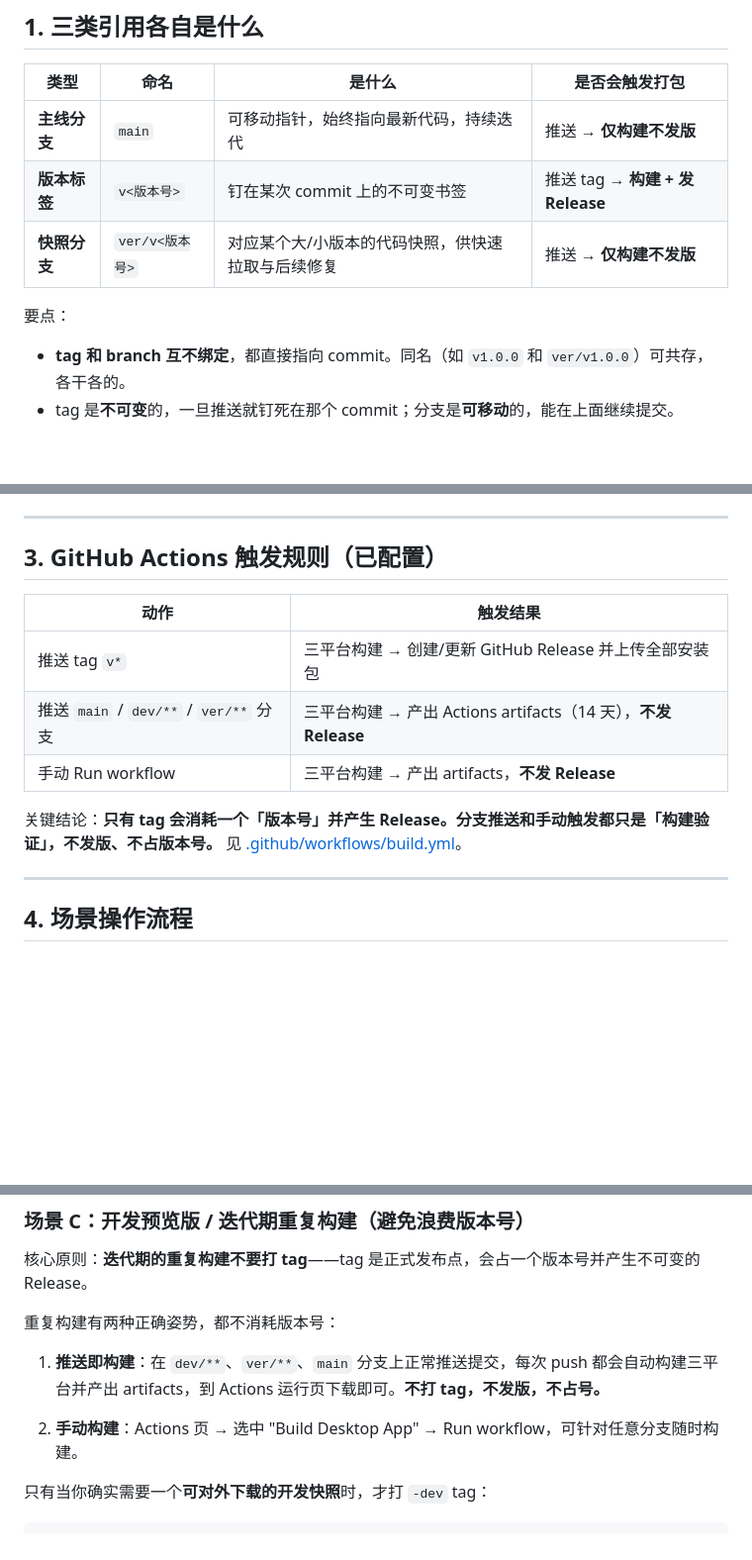
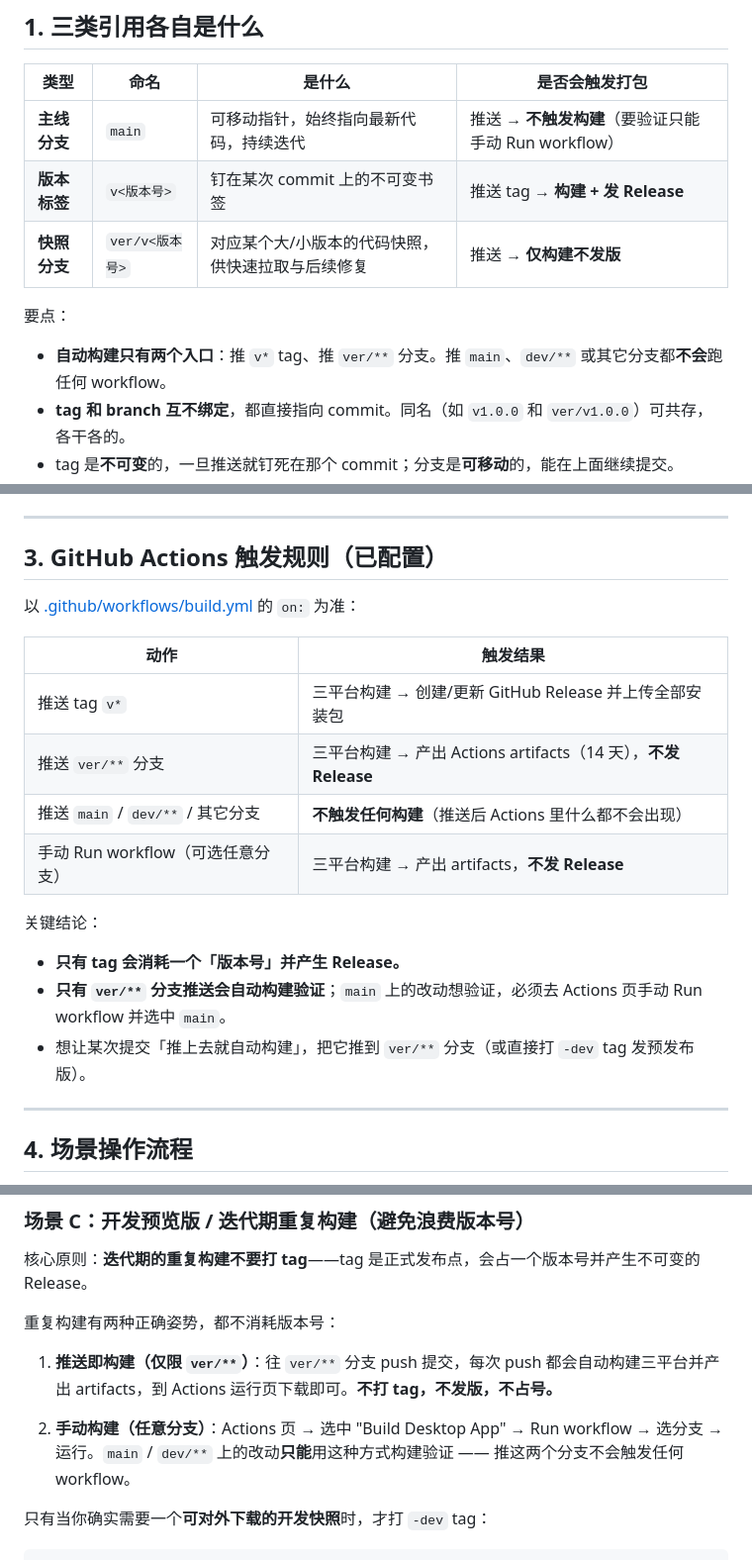
Before and after one commit to mapleKirito/myApiTools, a Markdown page: docs/版本与发布规范.md, 3 parts joined by grey strips. Shown at 99% size. GitHub-like rendering; blank space fills up the shorter version.

Commit message:
docs: 修正 CI 触发规则，明确 main 推送不触发构建
实测 build.yml 只监听 tags:v* 与 branches:ver/**，文档原写「推 main / dev/** 也会构建」不符。改为：tag -> 构建+发 Release；ver/** -> 仅构建；main / dev/** -> 不触发，需要时手动 Run workflow。同步修正场景 A 步骤说明、场景 C 的重复构建姿势、发版检查清单与 README 的发布说明。

```diff
--- a/docs/版本与发布规范.md
+++ b/docs/版本与发布规范.md
@@ -9,11 +9,12 @@
 
 | 类型 | 命名 | 是什么 | 是否会触发打包 |
 | --- | --- | --- | --- |
-| **主线分支** | `main` | 可移动指针，始终指向最新代码，持续迭代 | 推送 → **仅构建不发版** |
+| **主线分支** | `main` | 可移动指针，始终指向最新代码，持续迭代 | 推送 → **不触发构建**（要验证只能手动 Run workflow） |
 | **版本标签** | `v<版本号>` | 钉在某次 commit 上的不可变书签 | 推送 tag → **构建 + 发 Release** |
 | **快照分支** | `ver/v<版本号>` | 对应某个大/小版本的代码快照，供快速拉取与后续修复 | 推送 → **仅构建不发版** |
 
 要点：
+- **自动构建只有两个入口**：推 `v*` tag、推 `ver/**` 分支。推 `main`、`dev/**` 或其它分支都**不会**跑任何 workflow。
 - **tag 和 branch 互不绑定**，都直接指向 commit。同名（如 `v1.0.0` 和 `ver/v1.0.0`）可共存，各干各的。
 - tag 是**不可变**的，一旦推送就钉死在那个 commit；分支是**可移动**的，能在上面继续提交。
 - 安装包文件名里的版本号取自 `package.json` 的 `version` 字段，**不是 tag 名**，所以两者必须保持一致。
@@ -37,13 +38,19 @@
 
 ## 3. GitHub Actions 触发规则（已配置）
 
+以 [.github/workflows/build.yml](../.github/workflows/build.yml) 的 `on:` 为准：
+
 | 动作 | 触发结果 |
 | --- | --- |
 | 推送 tag `v*` | 三平台构建 → 创建/更新 GitHub Release 并上传全部安装包 |
-| 推送 `main` / `dev/**` / `ver/**` 分支 | 三平台构建 → 产出 Actions artifacts（14 天），**不发 Release** |
-| 手动 Run workflow | 三平台构建 → 产出 artifacts，**不发 Release** |
+| 推送 `ver/**` 分支 | 三平台构建 → 产出 Actions artifacts（14 天），**不发 Release** |
+| 推送 `main` / `dev/**` / 其它分支 | **不触发任何构建**（推送后 Actions 里什么都不会出现） |
+| 手动 Run workflow（可选任意分支） | 三平台构建 → 产出 artifacts，**不发 Release** |
 
-关键结论：**只有 tag 会消耗一个「版本号」并产生 Release。分支推送和手动触发都只是「构建验证」，不发版、不占版本号。** 见 [.github/workflows/build.yml](../.github/workflows/build.yml)。
+关键结论：
+- **只有 tag 会消耗一个「版本号」并产生 Release。**
+- **只有 `ver/**` 分支推送会自动构建验证**；`main` 上的改动想验证，必须去 Actions 页手动 Run workflow 并选中 `main`。
+- 想让某次提交「推上去就自动构建」，把它推到 `ver/**` 分支（或直接打 `-dev` tag 发预发布版）。
 
 ---
 
@@ -109,9 +116,9 @@ git push origin v1.1.1          # ← 触发构建 + 发 Release
 
 重复构建有两种正确姿势，都不消耗版本号：
 
-1. **推送即构建**：在 `dev/**`、`ver/**`、`main` 分支上正常推送提交，每次 push 都会自动构建三平台并产出 artifacts，到 Actions 运行页下载即可。**不打 tag，不发版，不占号。**
+1. **推送即构建（仅限 `ver/**`）**：往 `ver/**` 分支 push 提交，每次 push 都会自动构建三平台并产出 artifacts，到 Actions 运行页下载即可。**不打 tag，不发版，不占号。**
 
-2. **手动构建**：Actions 页 → 选中 "Build Desktop App" → Run workflow，可针对任意分支随时构建。
+2. **手动构建（任意分支）**：Actions 页 → 选中 "Build Desktop App" → Run workflow → 选分支 → 运行。`main` / `dev/**` 上的改动**只能**用这种方式构建验证 —— 推这两个分支不会触发任何 workflow。
 
 只有当你确实需要一个**可对外下载的开发快照**时，才打 `-dev` tag：
 
```
Also changed, not shown: other parts of docs/版本与发布规范.md (+3 -2 lines), README.md (+2 -0 lines).
